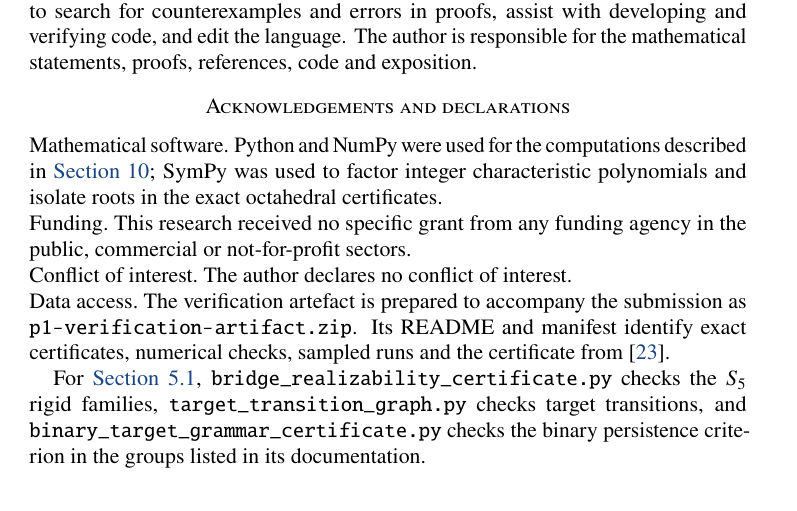
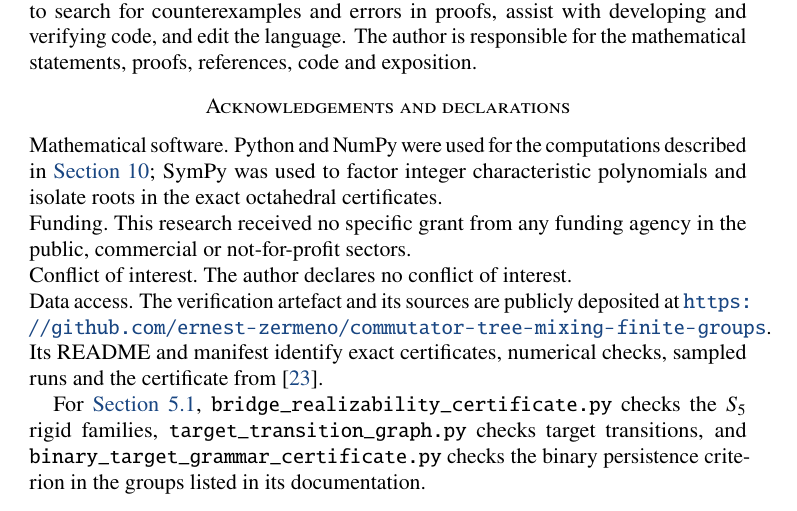
Before and after one commit to ernest-zermeno/commutator-tree-mixing-finite-groups, a LaTeX paper (paper/main.tex): part of page 40 of 42, cut so that both start at the same text. Compiled offline with pdfLaTeX.

Commit message:
Update Data access with public repository URL
Affiliation: Campus Guadalajara. P0 reference: October 2026, Paper No. 21.
Cover letter: P0 published (not just accepted).

```diff
--- a/paper/main.tex
+++ b/paper/main.tex
@@ -1964,9 +1964,10 @@ not-for-profit sectors.
 The author declares no conflict of interest.
 
 \paragraph{Data access.}
-The verification artefact is prepared to accompany the submission as
-\path{p1-verification-artifact.zip}. Its README and manifest identify exact
-certificates, numerical checks, sampled runs and the certificate from~\cite{ZermenoS5}.
+The verification artefact and its sources are publicly deposited at
+\url{https://github.com/ernest-zermeno/commutator-tree-mixing-finite-groups}.
+Its README and manifest identify exact certificates, numerical checks, sampled
+runs and the certificate from~\cite{ZermenoS5}.
 
 For \Cref{subsec:rigid}, \path{bridge_realizability_certificate.py}
 checks the $S_5$ rigid families, \path{target_transition_graph.py}
```
Also changed, not shown: dist/SHA256SUMS.txt, dist/paper.pdf, paper/main.pdf, 1 other file.
